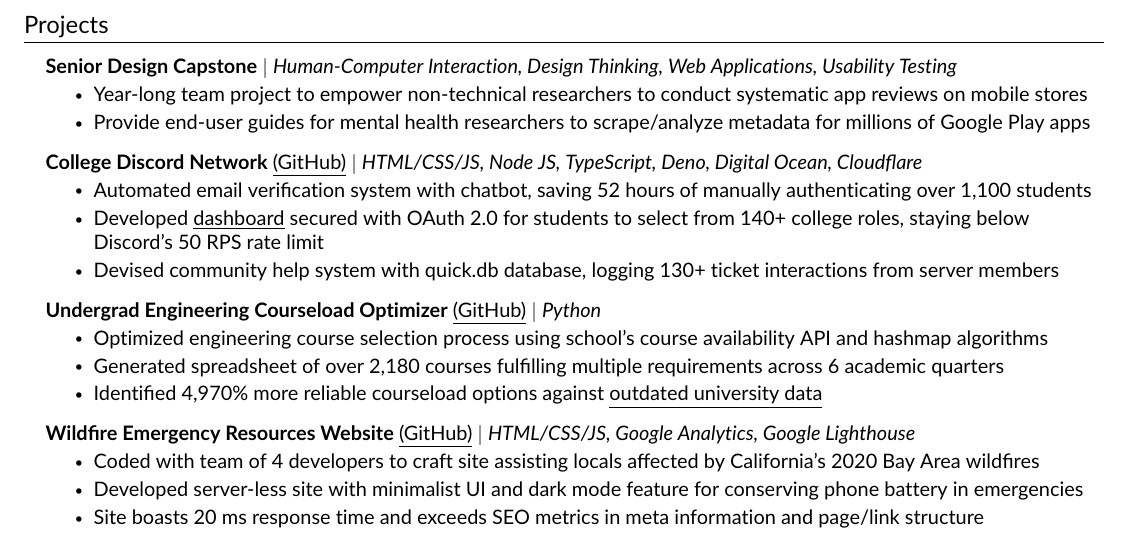
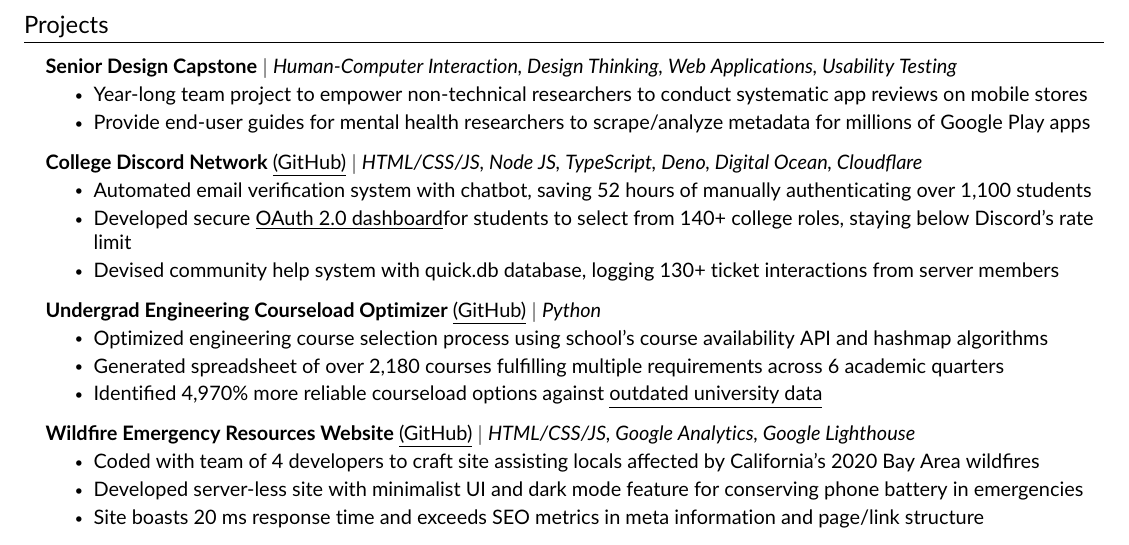
Before and after one commit to JAVAB3ANS/portfolio, a LaTeX CV (resume.tex, which reads resume/projects.tex): part of the page, cut so that both start at the same text. Compiled offline with pdfLaTeX.

Commit message:
Update projects.tex

```diff
--- a/resume/projects.tex
+++ b/resume/projects.tex
@@ -11,7 +11,7 @@
           {\textbf{College Discord Network} {\href{https://github.com/JAVAB3ANS/scu-discord-bot}{\underline{(GitHub)}}} $|$ \emph{HTML/CSS/JS, Node JS, TypeScript, Deno, Digital Ocean, Cloudflare}}{}
           \resumeItemListStart
             \resumeItem{Automated email verification system with chatbot, saving 52 hours of manually authenticating over 1,100 students}
-            \resumeItem{Developed {\href{https://github.com/JAVAB3ANS/discord-oauth-roles-system}{\underline{dashboard}} secured with OAuth 2.0 for students to select from 140+ college roles, staying below Discord's 50 RPS rate limit}}
+            \resumeItem{Developed secure {\href{https://github.com/JAVAB3ANS/discord-oauth-roles-system}{\underline{OAuth 2.0 dashboard}}for students to select from 140+ college roles, staying below Discord's rate limit}}
             \resumeItem{Devised community help system with quick.db database, logging 130+ ticket interactions from server members}
           \resumeItemListEnd
     \resumeProjectHeading
```
